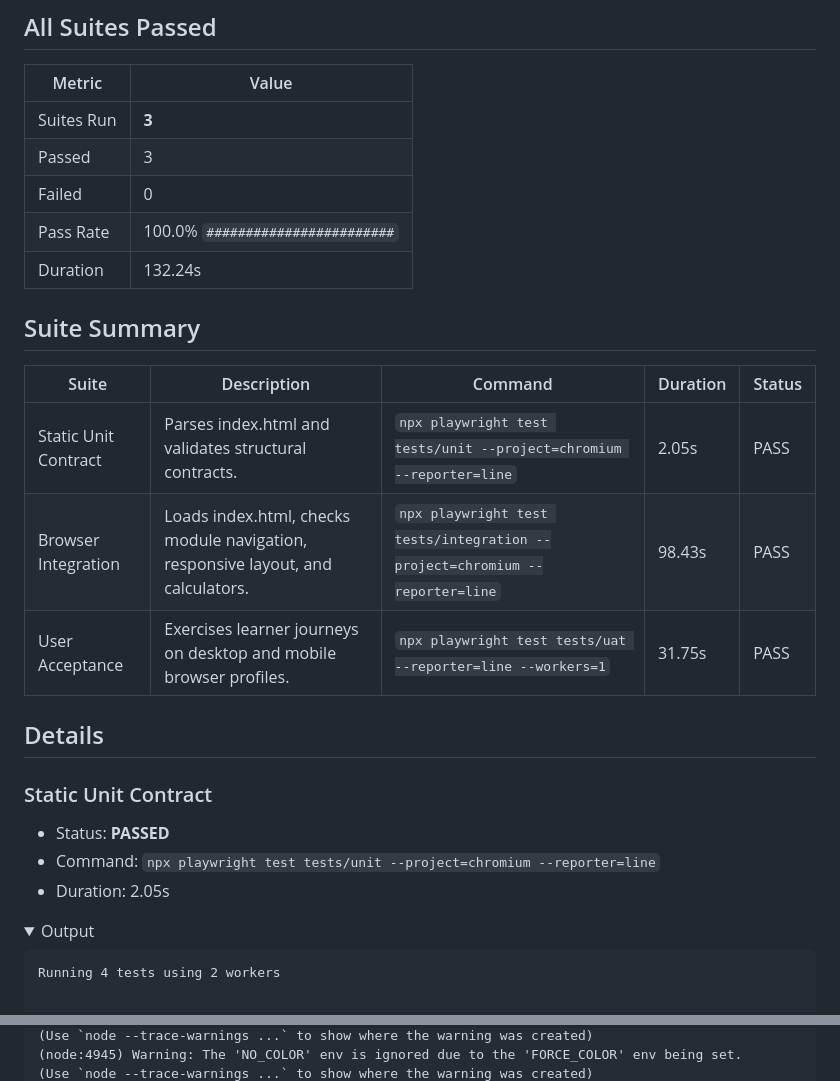
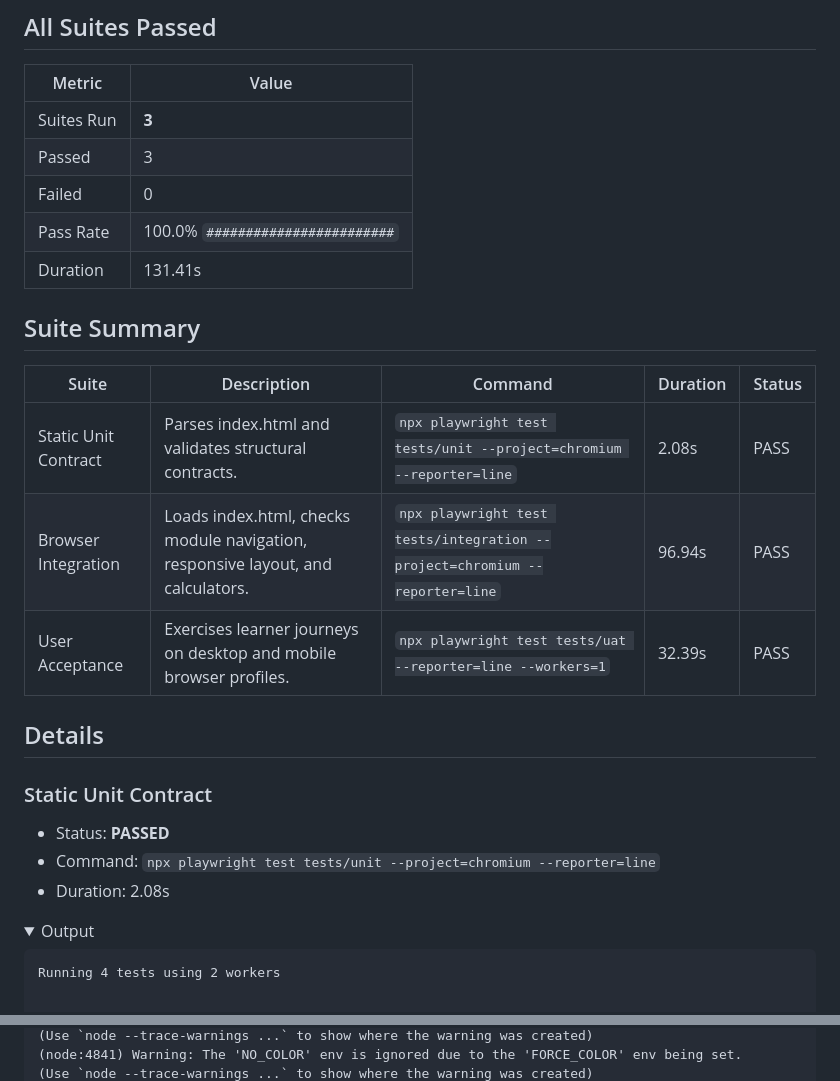
Before and after one commit to ranjithvijik/oscm, a Markdown page: QA-REPORT.md, 2 parts joined by grey strips. Drawn GitHub-style; folded sections open.

```diff
--- a/QA-REPORT.md
+++ b/QA-REPORT.md
@@ -10,15 +10,15 @@
 | Passed | 3 |
 | Failed | 0 |
 | Pass Rate | 100.0% `########################` |
-| Duration | 132.24s |
+| Duration | 131.41s |
 
 ## Suite Summary
 
 | Suite | Description | Command | Duration | Status |
 | --- | --- | --- | --- | --- |
-| Static Unit Contract | Parses index.html and validates structural contracts. | `npx playwright test tests/unit --project=chromium --reporter=line` | 2.05s | PASS |
-| Browser Integration | Loads index.html, checks module navigation, responsive layout, and calculators. | `npx playwright test tests/integration --project=chromium --reporter=line` | 98.43s | PASS |
-| User Acceptance | Exercises learner journeys on desktop and mobile browser profiles. | `npx playwright test tests/uat --reporter=line --workers=1` | 31.75s | PASS |
+| Static Unit Contract | Parses index.html and validates structural contracts. | `npx playwright test tests/unit --project=chromium --reporter=line` | 2.08s | PASS |
+| Browser Integration | Loads index.html, checks module navigation, responsive layout, and calculators. | `npx playwright test tests/integration --project=chromium --reporter=line` | 96.94s | PASS |
+| User Acceptance | Exercises learner journeys on desktop and mobile browser profiles. | `npx playwright test tests/uat --reporter=line --workers=1` | 32.39s | PASS |
 
 ## Details
 
@@ -26,7 +26,7 @@
 
 - Status: **PASSED**
 - Command: `npx playwright test tests/unit --project=chromium --reporter=line`
-- Duration: 2.05s
+- Duration: 2.08s
 
 <details>
 <summary>Output</summary>
@@ -192,3 +192,3 @@ Running 6 tests using 1 worker
 (Use `node --trace-warnings ...` to show where the warning was created)
-(node:4945) Warning: The 'NO_COLOR' env is ignored due to the 'FORCE_COLOR' env being set.
+(node:4841) Warning: The 'NO_COLOR' env is ignored due to the 'FORCE_COLOR' env being set.
 (Use `node --trace-warnings ...` to show where the warning was created)
```
Also changed, not shown: other parts of QA-REPORT.md (+58 -58 lines).
